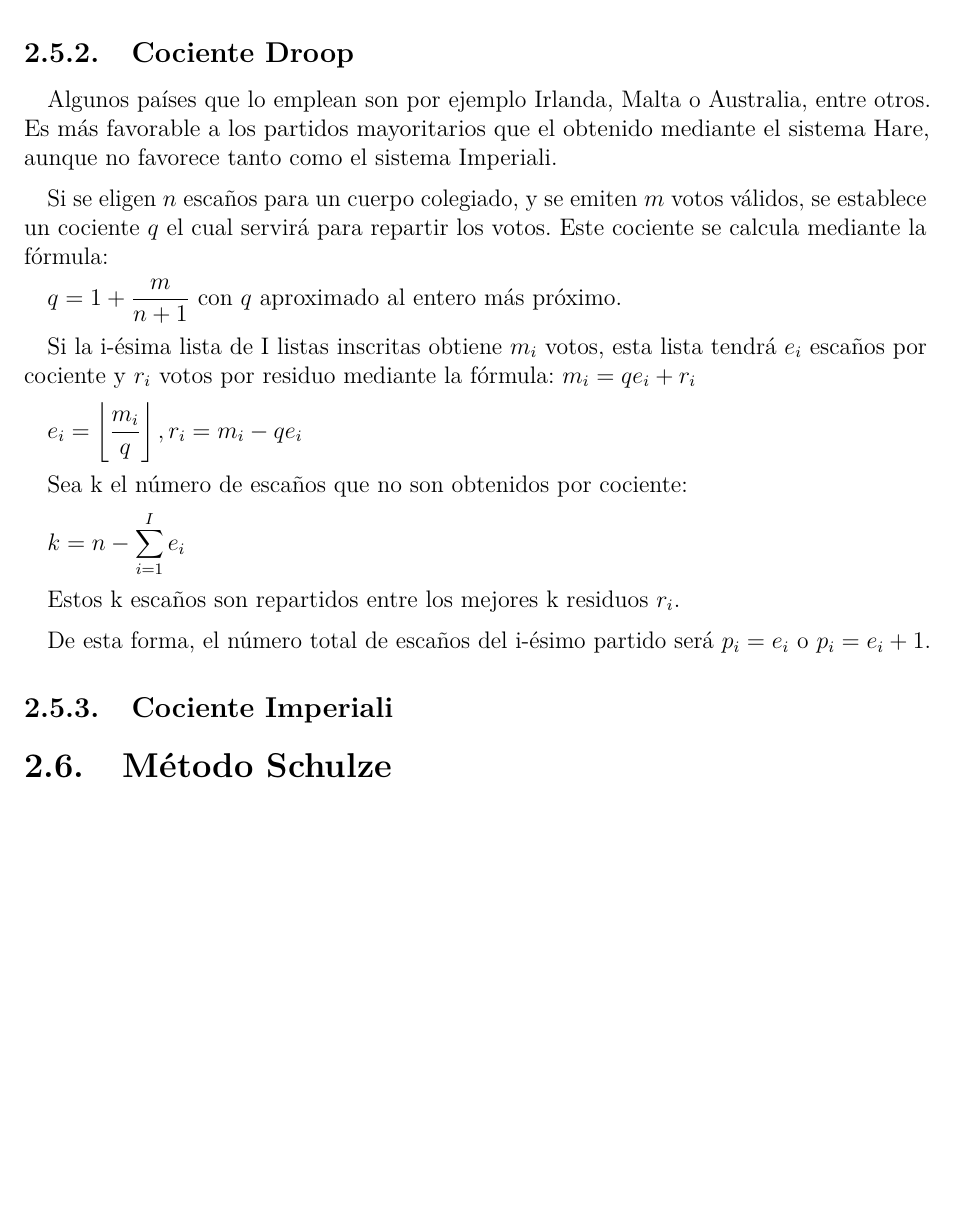
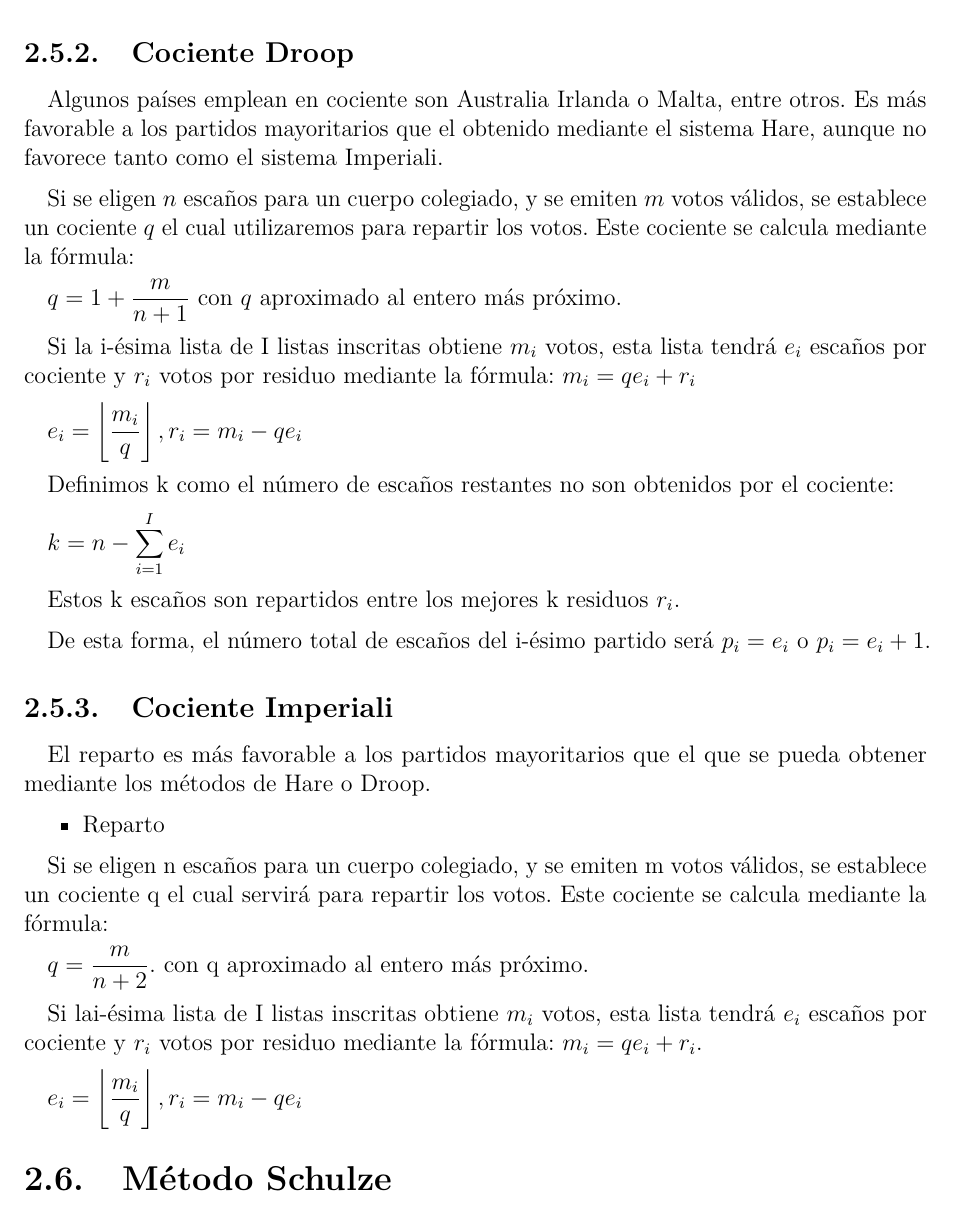
Before and after one commit to Angox/TFG, an R Markdown document (capitulo01.Rmd): part of page 11 of 11, cut so that both start at the same text, the shorter picture padded with empty space. The pictures show the output file capitulo01.pdf that the author committed with the source.

Commit message:
quitar rep prop

```diff
--- a/capitulo01.Rmd
+++ b/capitulo01.Rmd
@@ -303,11 +303,11 @@ $Cociente = \frac{Total Votos}{Total Escaños}$
 
 ### Cociente Droop
 
-Algunos países que lo emplean son por ejemplo Irlanda, Malta o Australia, entre otros.
+Algunos países emplean en cociente son Australia Irlanda o Malta, entre otros.
 Es más favorable a los partidos mayoritarios que el obtenido mediante el sistema Hare, aunque no favorece tanto como el sistema Imperiali.
 
 
-Si se eligen ${\displaystyle n}$ escaños para un cuerpo colegiado, y se emiten ${\displaystyle m}$ votos válidos, se establece un cociente ${\displaystyle q}$ el cual servirá para repartir los votos. Este cociente se calcula mediante la fórmula:
+Si se eligen ${\displaystyle n}$ escaños para un cuerpo colegiado, y se emiten ${\displaystyle m}$ votos válidos, se establece un cociente ${\displaystyle q}$ el cual utilizaremos para repartir los votos. Este cociente se calcula mediante la fórmula:
 
 ${\displaystyle q=1+{\frac {m}{n+1}}}$  con $q$ aproximado al entero más próximo.
 
@@ -315,7 +315,7 @@ Si la i-ésima lista de I listas inscritas obtiene ${\displaystyle m_{i}}$ votos
 
 ${\displaystyle e_{i}=\left\lfloor {\frac {m_{i}}{q}}\right\rfloor ,r_{i}=m_{i}-qe_{i}}$
 
-Sea k el número de escaños que no son obtenidos por cociente:
+Definimos k como el número de escaños restantes no son obtenidos por el cociente:
 
 ${\displaystyle k=n-\sum _{i=1}^{I}e_{i}}$
 
@@ -326,3 +326,15 @@ De esta forma, el número total de escaños del i-ésimo partido será ${\displa
 
 ### Cociente Imperiali
 
+El reparto es más favorable a los partidos mayoritarios que el que se pueda obtener mediante los métodos de Hare o Droop.
+
+- Reparto
+
+Si se eligen n escaños para un cuerpo colegiado, y se emiten m votos válidos, se establece un cociente q el cual servirá para repartir los votos. Este cociente se calcula mediante la fórmula:
+
+${\displaystyle q={\frac {m}{n+2}}.}$
+con q aproximado al entero más próximo.
+
+Si lai-ésima lista de I listas inscritas obtiene ${\displaystyle m_{i}}$ votos, esta lista tendrá ${\displaystyle e_{i}}$ escaños por cociente y ${\displaystyle r_{i}}$ votos por residuo mediante la fórmula: ${\displaystyle m_{i}=qe_{i}+r_{i}}$.
+
+${\displaystyle e_{i}=\left\lfloor {\frac {m_{i}}{q}}\right\rfloor ,r_{i}=m_{i}-qe_{i}}$
```
Also changed, not shown: capitulo01.pdf, capitulo01.Rmd (4 more changed lines), 1 other file.
